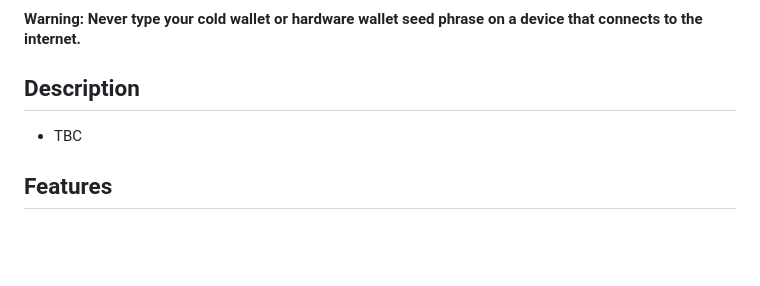
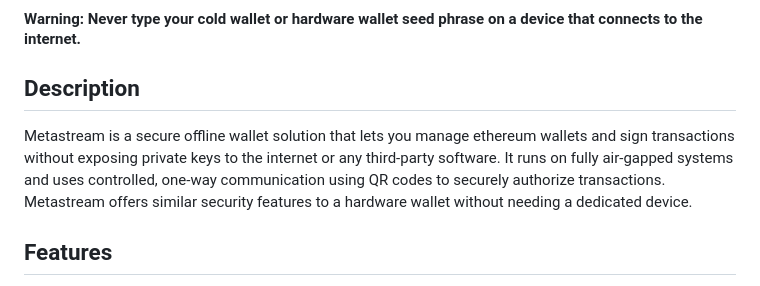
Before and after one commit to chahatmandviwala-alt/Metastream, a Markdown page: README.md, the part around the change. GitHub-like rendering; blank space fills up the shorter version.

```diff
--- a/README.md
+++ b/README.md
@@ -9,7 +9,7 @@ A solution for creating Ethereum wallets and securely signing transactions offli
 
 <h2 style="margin-top: 12px; martin-top: 12px;">Description</h2>
 
-- TBC
+Metastream is a secure offline wallet solution that lets you manage ethereum wallets and sign transactions without exposing private keys to the internet or any third-party software. It runs on fully air-gapped systems and uses controlled, one-way communication using QR codes to securely authorize transactions. Metastream offers similar security features to a hardware wallet without needing a dedicated device.
 
 <h2 style="margin-top: 12px;">Features</h2>
 
```
